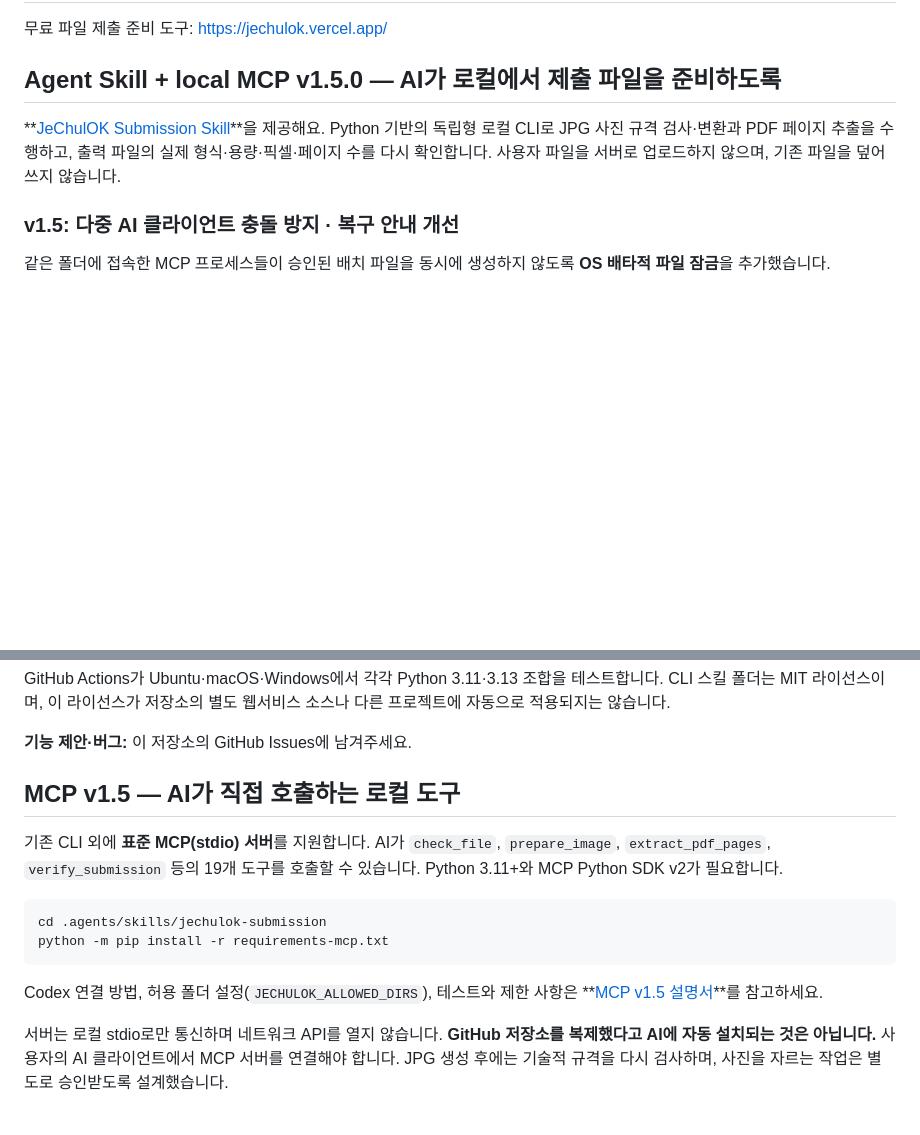
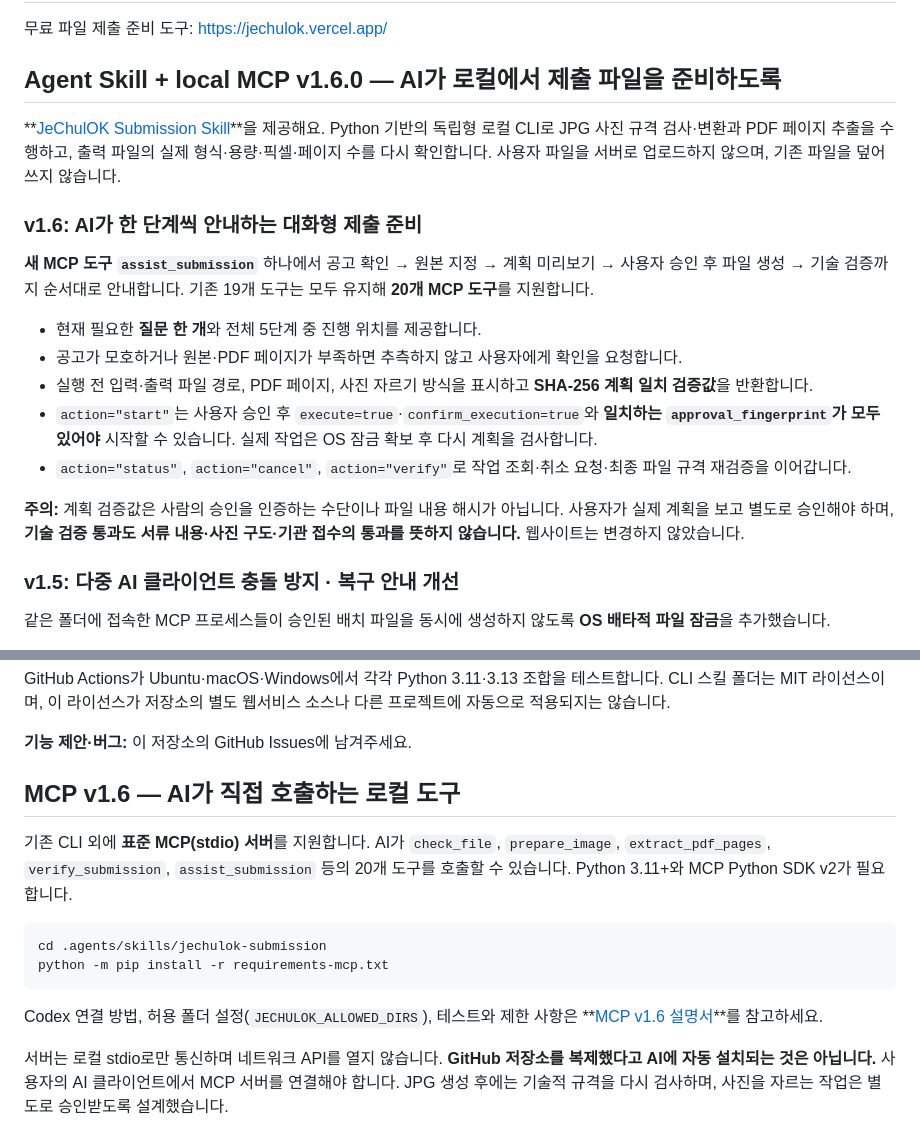
Before and after one commit to parksy1625/jechulok, a Markdown page: README.md, 2 parts joined by grey strips. Rendered like a GitHub page; blank space fills up the shorter version.

Commit message:
docs(readme): announce one-tool v1.6 guided flow

````diff
--- a/README.md
+++ b/README.md
@@ -2,9 +2,33 @@
 
 무료 파일 제출 준비 도구: https://jechulok.vercel.app/
 
-## Agent Skill + local MCP v1.5.0 — AI가 로컬에서 제출 파일을 준비하도록
+## Agent Skill + local MCP v1.6.0 — AI가 로컬에서 제출 파일을 준비하도록
 
 **[JeChulOK Submission Skill](.agents/skills/jechulok-submission/SKILL.md)**을 제공해요. Python 기반의 독립형 로컬 CLI로 JPG 사진 규격 검사·변환과 PDF 페이지 추출을 수행하고, 출력 파일의 실제 형식·용량·픽셀·페이지 수를 다시 확인합니다. 사용자 파일을 서버로 업로드하지 않으며, 기존 파일을 덮어쓰지 않습니다.
+
+### v1.6: AI가 한 단계씩 안내하는 대화형 제출 준비
+
+**새 MCP 도구 `assist_submission`** 하나에서 공고 확인 → 원본 지정 →
+계획 미리보기 → 사용자 승인 후 파일 생성 → 기술 검증까지 순서대로
+안내합니다. 기존 19개 도구는 모두 유지해 **20개 MCP 도구**를
+지원합니다.
+
+- 현재 필요한 **질문 한 개**와 전체 5단계 중 진행 위치를 제공합니다.
+- 공고가 모호하거나 원본·PDF 페이지가 부족하면 추측하지 않고
+  사용자에게 확인을 요청합니다.
+- 실행 전 입력·출력 파일 경로, PDF 페이지, 사진 자르기 방식을
+  표시하고 **SHA-256 계획 일치 검증값**을 반환합니다.
+- `action="start"`는 사용자 승인 후
+  `execute=true`·`confirm_execution=true`와 **일치하는
+  `approval_fingerprint`가 모두 있어야** 시작할 수 있습니다.
+  실제 작업은 OS 잠금 확보 후 다시 계획을 검사합니다.
+- `action="status"`, `action="cancel"`, `action="verify"`로
+  작업 조회·취소 요청·최종 파일 규격 재검증을 이어갑니다.
+
+**주의:** 계획 검증값은 사람의 승인을 인증하는 수단이나 파일
+내용 해시가 아닙니다. 사용자가 실제 계획을 보고 별도로 승인해야
+하며, **기술 검증 통과도 서류 내용·사진 구도·기관 접수의 통과를
+뜻하지 않습니다.** 웹사이트는 변경하지 않았습니다.
 
 ### v1.5: 다중 AI 클라이언트 충돌 방지 · 복구 안내 개선
 
@@ -173,10 +197,10 @@ GitHub Actions가 Ubuntu·macOS·Windows에서 각각 Python 3.11·3.13 조합
 **기능 제안·버그:** 이 저장소의 GitHub Issues에 남겨주세요.
 
 
-## MCP v1.5 — AI가 직접 호출하는 로컬 도구
+## MCP v1.6 — AI가 직접 호출하는 로컬 도구
 
 기존 CLI 외에 **표준 MCP(stdio) 서버**를 지원합니다. AI가 `check_file`,
-`prepare_image`, `extract_pdf_pages`, `verify_submission` 등의 19개 도구를
+`prepare_image`, `extract_pdf_pages`, `verify_submission`, `assist_submission` 등의 20개 도구를
 호출할 수 있습니다. Python 3.11+와 MCP Python SDK v2가 필요합니다.
 
 ```bash
@@ -185,7 +209,7 @@ python -m pip install -r requirements-mcp.txt
 ```
 
 Codex 연결 방법, 허용 폴더 설정(`JECHULOK_ALLOWED_DIRS`), 테스트와 제한 사항은
-**[MCP v1.5 설명서](.agents/skills/jechulok-submission/MCP.md)**를 참고하세요.
+**[MCP v1.6 설명서](.agents/skills/jechulok-submission/MCP.md)**를 참고하세요.
 
 서버는 로컬 stdio로만 통신하며 네트워크 API를 열지 않습니다.
 **GitHub 저장소를 복제했다고 AI에 자동 설치되는 것은 아닙니다.** 사용자의
````
